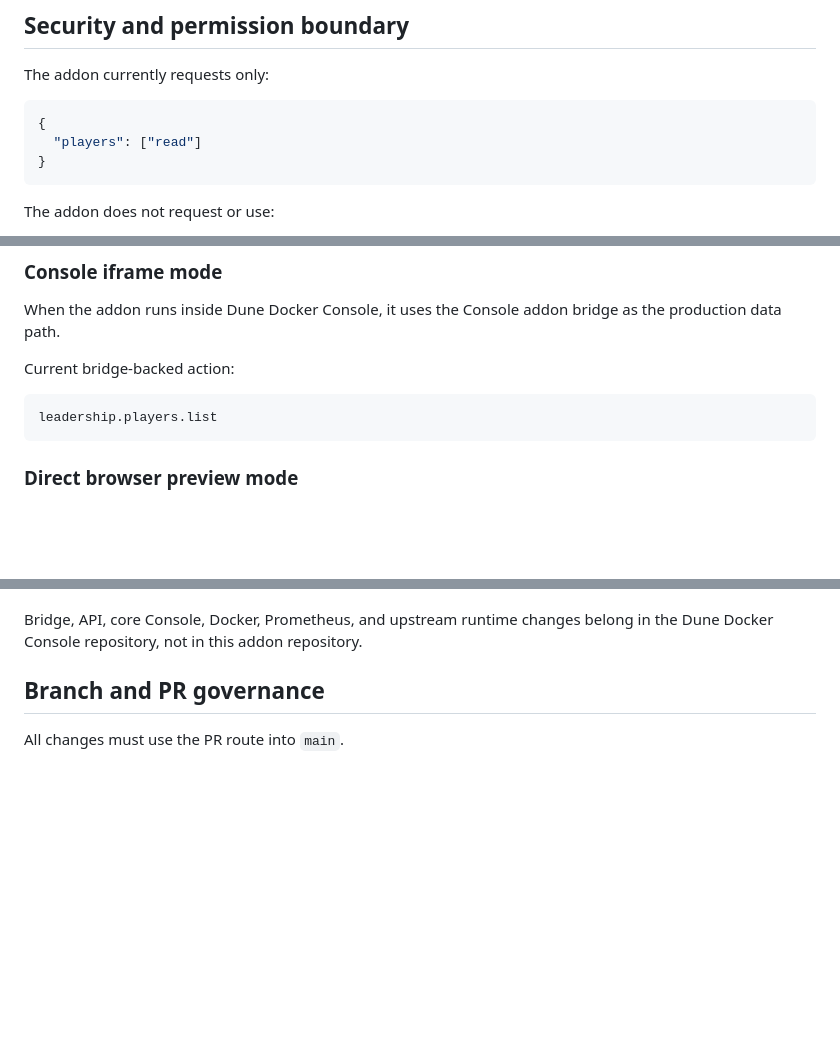
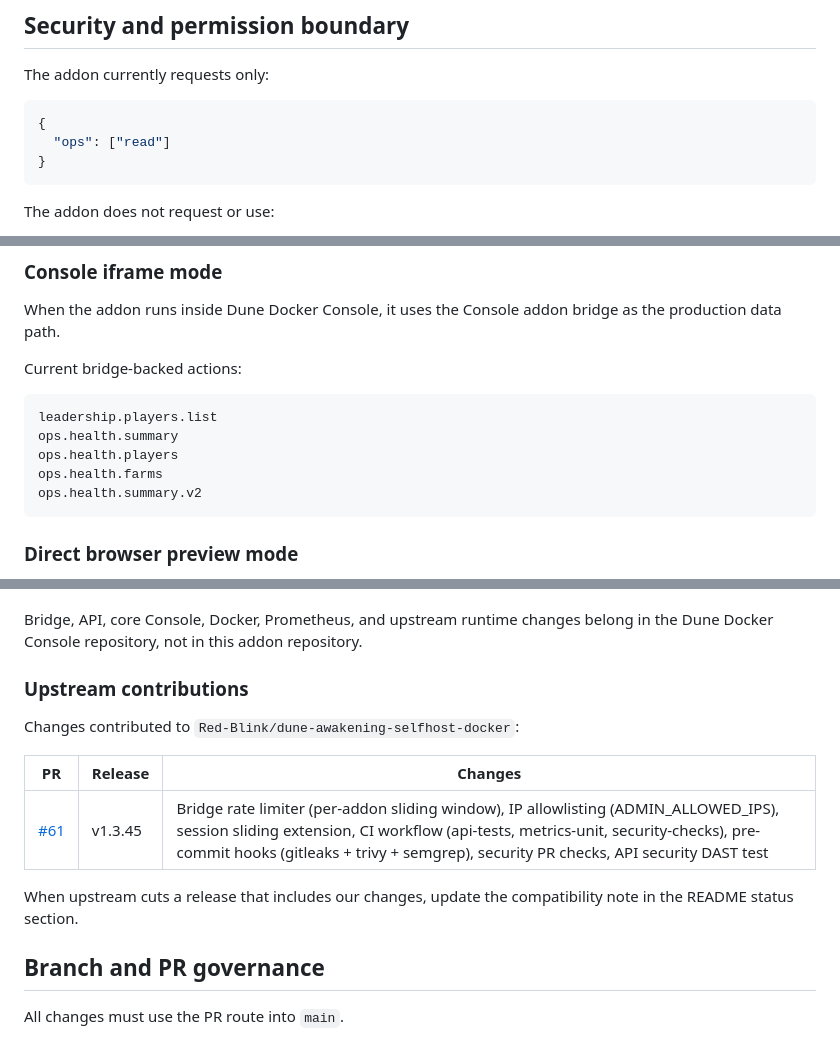
Before and after one commit to yacketrj/dune-ops-observability-addon, a Markdown page: README.md, 3 parts joined by grey strips. Drawn GitHub-style; blank space fills up the shorter version.

````diff
--- a/README.md
+++ b/README.md
@@ -51,7 +52,7 @@ The addon currently requests only:
 
 ```json
 {
-  "players": ["read"]
+  "ops": ["read"]
 }
 ```
 
@@ -80,10 +83,14 @@ Dune Ops Observability has two runtime modes.
 
 When the addon runs inside Dune Docker Console, it uses the Console addon bridge as the production data path.
 
-Current bridge-backed action:
+Current bridge-backed actions:
 
 ```text
 leadership.players.list
+ops.health.summary
+ops.health.players
+ops.health.farms
+ops.health.summary.v2
 ```
 
 ### Direct browser preview mode
@@ -107,6 +114,16 @@ Addon work belongs in this repository:
 - addon-specific governance and developer tooling.
 
 Bridge, API, core Console, Docker, Prometheus, and upstream runtime changes belong in the Dune Docker Console repository, not in this addon repository.
+
+### Upstream contributions
+
+Changes contributed to `Red-Blink/dune-awakening-selfhost-docker`:
+
+| PR | Release | Changes |
+|---|---|---|
+| [#61](https://github.com/Red-Blink/dune-awakening-selfhost-docker/pull/61) | v1.3.45 | Bridge rate limiter (per-addon sliding window), IP allowlisting (ADMIN_ALLOWED_IPS), session sliding extension, CI workflow (api-tests, metrics-unit, security-checks), pre-commit hooks (gitleaks + trivy + semgrep), security PR checks, API security DAST test |
+
+When upstream cuts a release that includes our changes, update the compatibility note in the README status section.
 
 ## Branch and PR governance
 
````
Also changed, not shown: other parts of README.md (+37 -13 lines).
